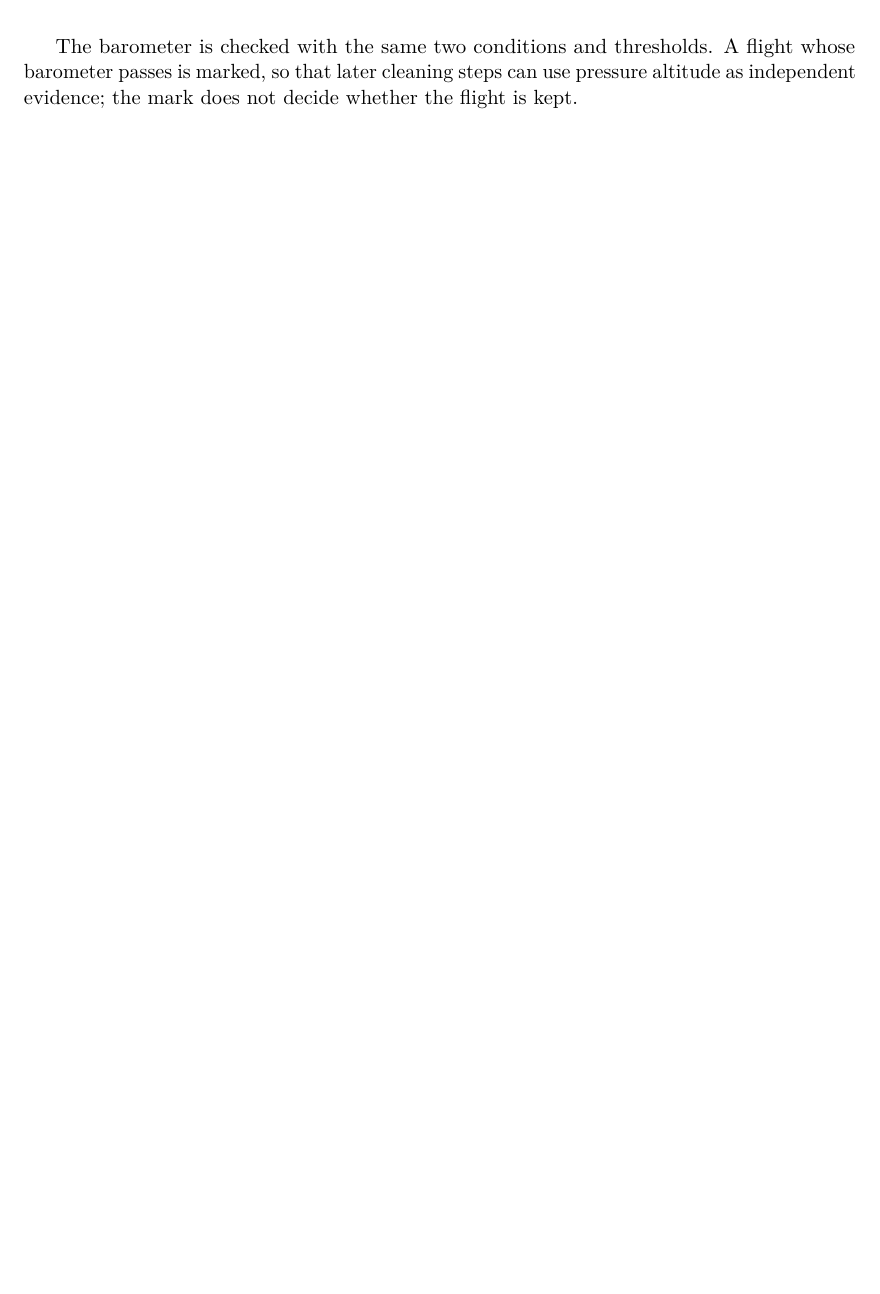
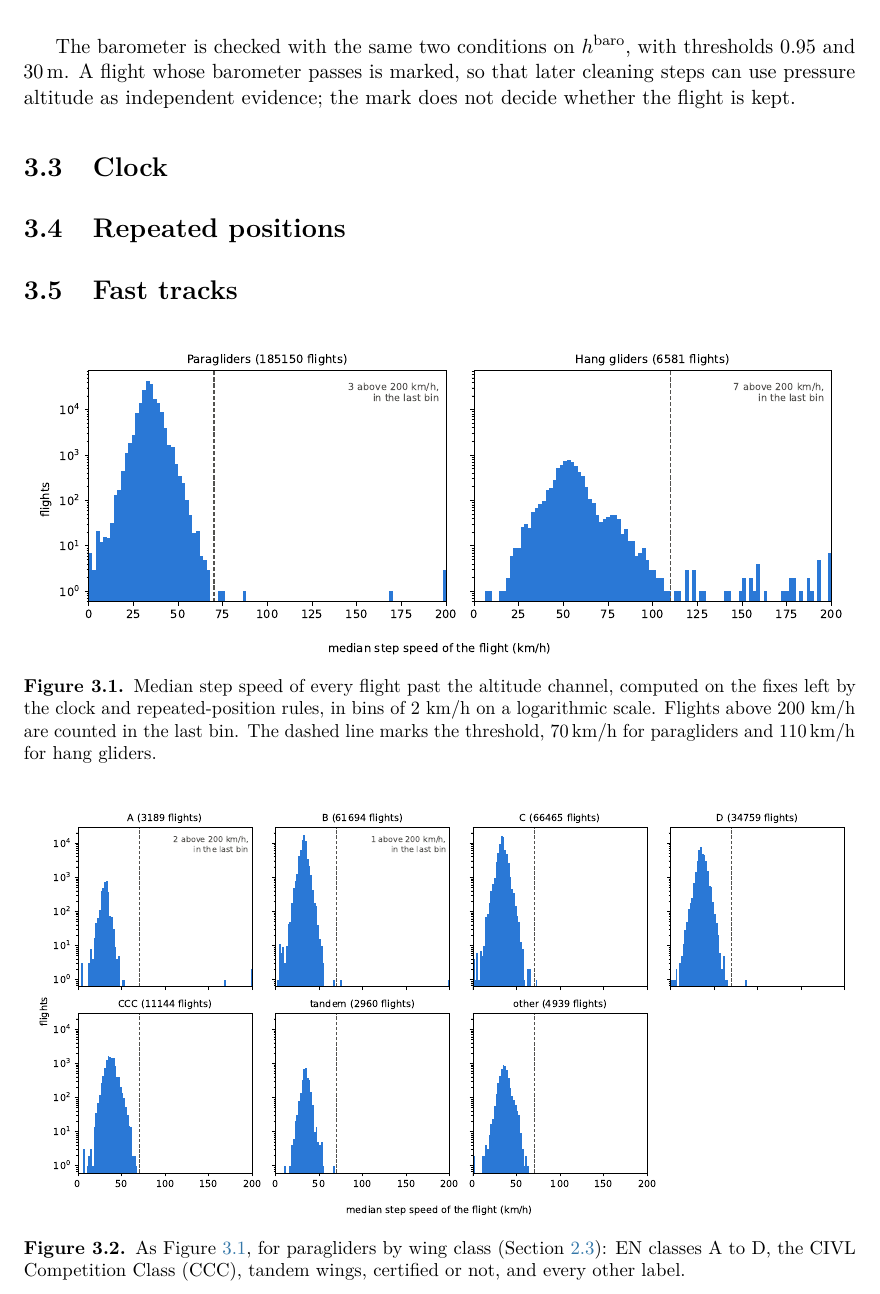
Before and after one commit to matteodisante/xc-dynamics, a LaTeX thesis (thesis/main.tex, which reads thesis/chapters/preprocessing.tex): part of page 9 of 10 before the commit and part of page 9 of 11 after it, cut at the place of the change, the shorter picture padded with empty space. Compiled offline with pdfLaTeX.

Commit message:
Bring the pre-processing chapter up to the five steps written so far
Corrects the intro, the forward reference to the clock rule, the definition
of N and the barometer thresholds, now quoted through their macros. Adds the
sections Clock, Repeated positions and Fast tracks, with notes for the prose
to write, and the three median-speed figures.

Co-Authored-By: Claude Opus 5.5 <noreply@anthropic.com>

```diff
--- a/thesis/chapters/preprocessing.tex
+++ b/thesis/chapters/preprocessing.tex
@@ -46,6 +48,55 @@ one value, and flights with almost no vertical excursion. Fixes flagged as lacki
 three-dimensional solution count as present if they carry an altitude. Pressure
 altitude is never substituted for a missing GNSS value.
 
-The barometer is checked with the same two conditions and thresholds. A flight whose
+The barometer is checked with the same two conditions on $h^{\mathrm{baro}}$, with
+thresholds \cfgAltitudeBaroWitnessPresentMin\ and
+\SI{\cfgAltitudeBaroWitnessMinRangeM}{\metre}. A flight whose
 barometer passes is marked, so that later cleaning steps can use pressure altitude as
 independent evidence; the mark does not decide whether the flight is kept.
+
+\section{Clock}
+\label{sec:clock}
+
+% To write. Code: clean.increasing_time, on the fixes as read (step 2 deletes none).
+% Fix i is kept iff t_i > max_{j<i} t_j. A repeated second keeps its first fix; a
+% backward step is deleted, with every fix after it until the clock passes the latest
+% time kept. Afterwards the times are strictly increasing (needed in Sec. fasttracks).
+
+\section{Repeated positions}
+\label{sec:repeated}
+
+% To write. Code: clean.moving_position, on the fixes the clock rule left.
+% Fix i is deleted iff lat_i = lat_{i-1} and lon_i = lon_{i-1}, exactly (same IGC
+% digits); altitude is not compared. In a run of identical positions only the first
+% fix stays. Reason: the recorder repeats its last position while the clock runs.
+
+\section{Fast tracks}
+\label{sec:fasttracks}
+
+% To write. Code: speed.step_speed and speed.track_speed, on the fixes left by the
+% two rules above. Step speed v_i = 3.6 d_i / (t_{i+1} - t_i) in km/h, d_i the
+% haversine distance between fixes i and i+1 on a sphere of radius 6371 km. The
+% flight is kept iff the median of its v_i is <= the threshold (or it has no step).
+% The figures plot that median, one value per flight: write v_i and the median as
+% equations. The threshold max_kmh (single steps) belongs to the excursion rule.
+
+\begin{figure}[htbp]
+\centering
+\includegraphics[width=\textwidth]{generated/figures/preprocessing/median-speed}
+\caption{Median step speed of every flight past the altitude channel, computed on
+the fixes left by the clock and repeated-position rules, in bins of 2~km/h on a
+logarithmic scale. Flights above 200~km/h are counted in the last bin. The dashed
+line marks the threshold,
+\SI[per-mode=symbol]{\cfgSpeedMedianMaxKmhPara}{\kilo\metre\per\hour} for
+paragliders and
+\SI[per-mode=symbol]{\cfgSpeedMedianMaxKmhHang}{\kilo\metre\per\hour} for hang
+gliders.}
+\label{fig:median-speed}
+\end{figure}
+
+\begin{figure}[htbp]
+\centering
+\includegraphics[width=\textwidth]{generated/figures/preprocessing/median-speed-para-classes}
+\caption{As Figure~\ref{fig:median-speed}, for paragliders by wing class
+(Section~\ref{sec:glider}): EN classes A to D, the CIVL Competition Class (CCC),
+tandem wings, certified or not, and every other label.}
```
Also changed, not shown: thesis/chapters/preprocessing.tex (25 more changed lines).
